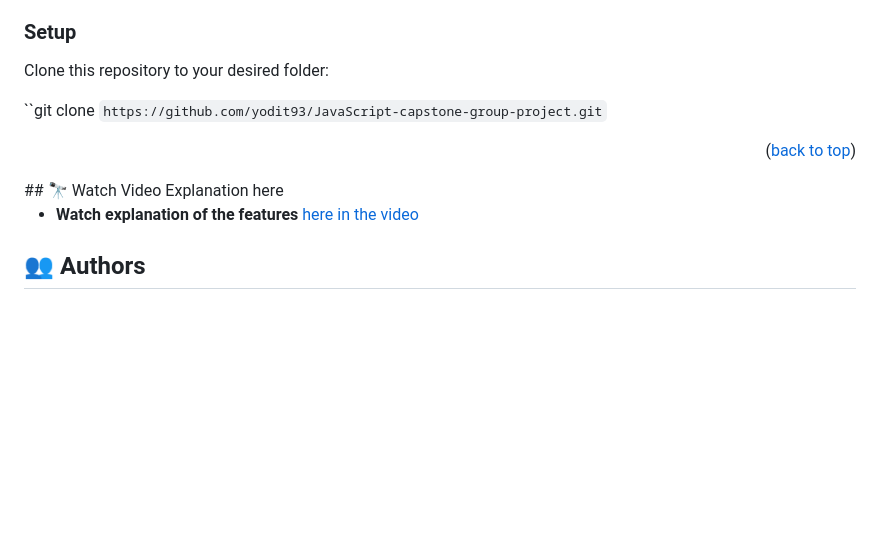
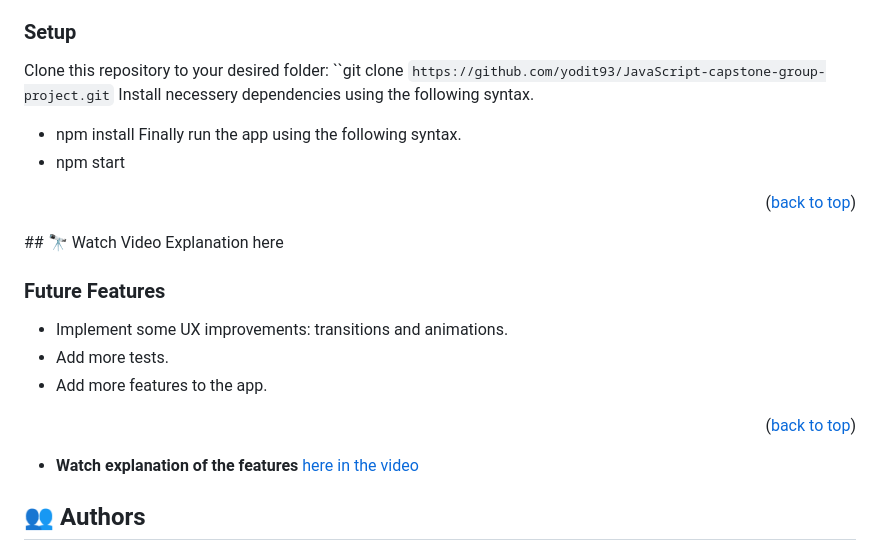
Before and after one commit to yodit93/Pokemon, a Markdown page: README.md, the part around the change. GitHub-like rendering; blank space fills up the shorter version.

Commit message:
Add future features to the readme file

```diff
--- a/README.md
+++ b/README.md
@@ -69,12 +69,21 @@ In order to run this project you need:
 ### Setup
 
 Clone this repository to your desired folder:
-
 ``git clone `https://github.com/yodit93/JavaScript-capstone-group-project.git`
+Install necessery dependencies using the following syntax.
+- npm install
+Finally run the app using the following syntax.
+- npm start
 
 <p align="right">(<a href="#readme-top">back to top</a>)</p>
 ## 🔭 Watch Video Explanation here <a name="video-demo"></a>
 
+### Future Features <a name="key-features"></a>
+- Implement some UX improvements: transitions and animations.
+- Add more tests.
+- Add more features to the app.
+
+<p align="right">(<a href="#readme-top">back to top</a>)</p>
 
 - **Watch explanation of the features** [here in the video](https://drive.google.com/file/d/1OnJKDYhjLAZ6UCazG69MSS5qAi7C_2rP/view?usp=sharing)
 
```
